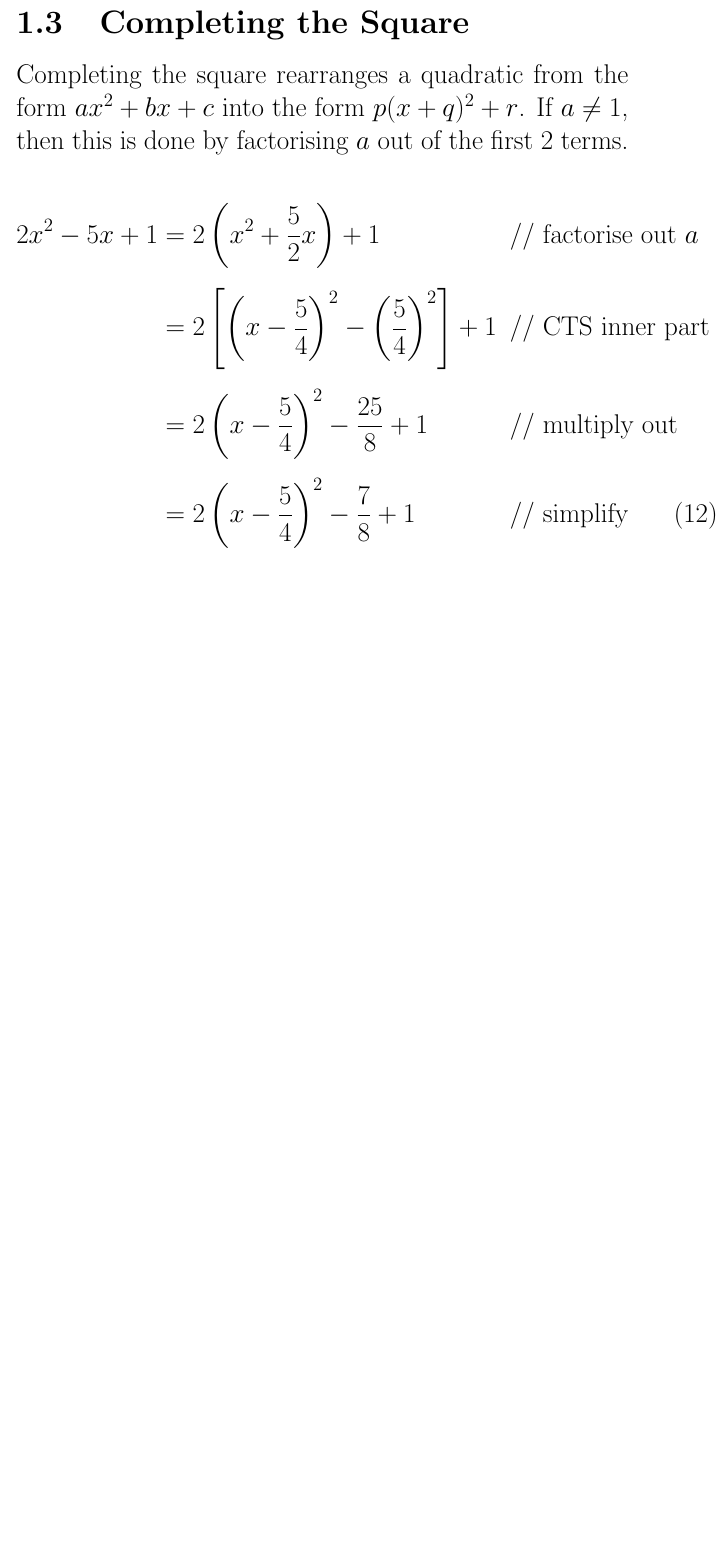
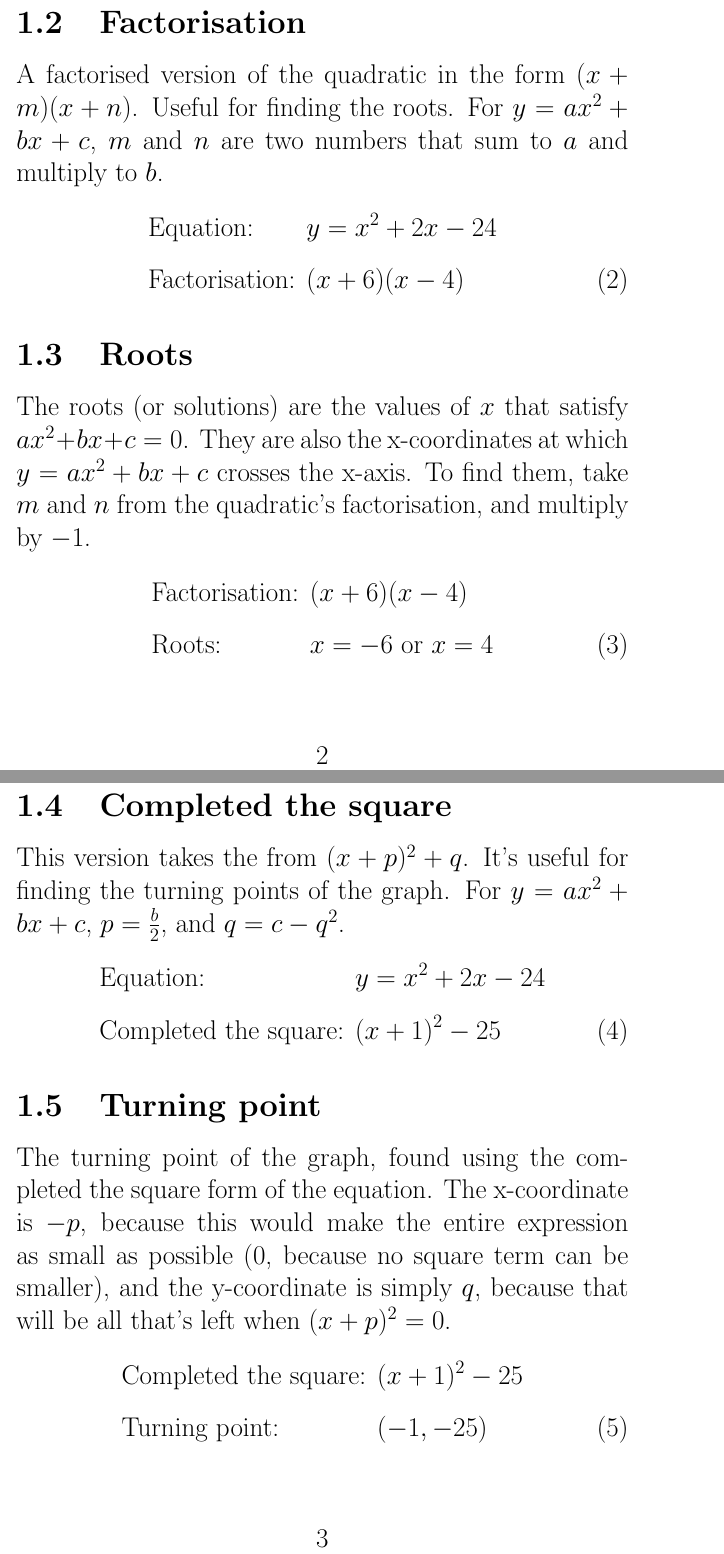
Before and after one commit to gforcedev/alevel, a LaTeX document (Maths/master.tex, which reads Maths/term1/smith-quadratics.tex): part of page 4 of 4 before the commit and two parts of pages 2 and 3 of 4 after it, the two joined at a grey line, cut at the place of the change, the shorter picture padded with empty space. Compiled offline with pdfLaTeX.

Commit message:
Reorganise maths, add first lesson notes

```diff
--- a/Maths/master.tex
+++ b/Maths/master.tex
@@ -3,6 +3,10 @@
 \usepackage{hyperref}
 \usepackage{IEEEtrantools}
 \usepackage{textcomp}
+\usepackage{tikz}
+\usepackage{pgfplots}
+\pgfplotsset{compat=1.16}
+\usepackage{adjustbox}
 
 % more space between IEEEeqnarray lines
 \begin{document}{\setlength{\IEEEnormaljot}{15pt}
--- /dev/null
+++ b/Maths/term1/smith-quadratics.tex
@@ -0,0 +12,36 @@
+\subsection{Factorisation}
+A factorised version of the quadratic in the form $(x+m)(x+n)$. Useful for finding the roots. For $y=ax^2+bx+c$, $m$ and $n$ are two numbers that sum to $a$ and multiply to $b$.
+\begin{IEEEeqnarray}{sL}
+    Equation: & y=x^2+2x-24
+    \nonumber \\
+    Factorisation: & (x+6)(x-4)
+\end{IEEEeqnarray}
+
+\subsection{Roots}
+The roots (or solutions) are the values of $x$ that satisfy $ax^2+bx+c=0$. They are also the x-coordinates at which $y=ax^2+bx+c$ crosses the x-axis. To find them, take $m$ and $n$ from the quadratic's factorisation, and multiply by $-1$.
+\begin{IEEEeqnarray}{sL}
+    Factorisation: & (x+6)(x-4)
+    \nonumber \\
+    Roots: & x=-6 \textrm{ or } x=4
+\end{IEEEeqnarray}
+
+\subsection{Completed the square}
+This version takes the from $(x+p)^2+q$. It's useful for finding the turning points of the graph. For $y=ax^2+bx+c$, $p=\frac{b}{2}$, and $q=c-q^2$.
+\begin{IEEEeqnarray}{sL}
+    Equation: & y=x^2+2x-24
+    \nonumber \\
+    Completed the square: & (x+1)^2-25
+\end{IEEEeqnarray}
+
+\subsection{Turning point}
+The turning point of the graph, found using the completed the square form of the equation. The x-coordinate is $-p$, because this would make the entire expression as small as possible ($0$, because no square term can be smaller), and the y-coordinate is simply $q$, because that will be all that's left when $(x+p)^2=0$.
+\begin{IEEEeqnarray}{sL}
+    Completed the square: & (x+1)^2-25
+    \nonumber \\
+    Turning point: & (-1, -25)
+\end{IEEEeqnarray}
+
+\subsection{Sketch}
+Sketches of the graph should have their intercepts labelled, as well as the turning point.
+
+So for $y=x^2+4x+3$ (the other one was too big to draw nicely):
```
Also changed, not shown: Maths/holidays/holidays.tex (renamed from Maths/holidays.tex), Maths/master.pdf, Maths/master.tex (3 more changed lines), Maths/term1/smith-quadratics.tex (34 more changed lines).
